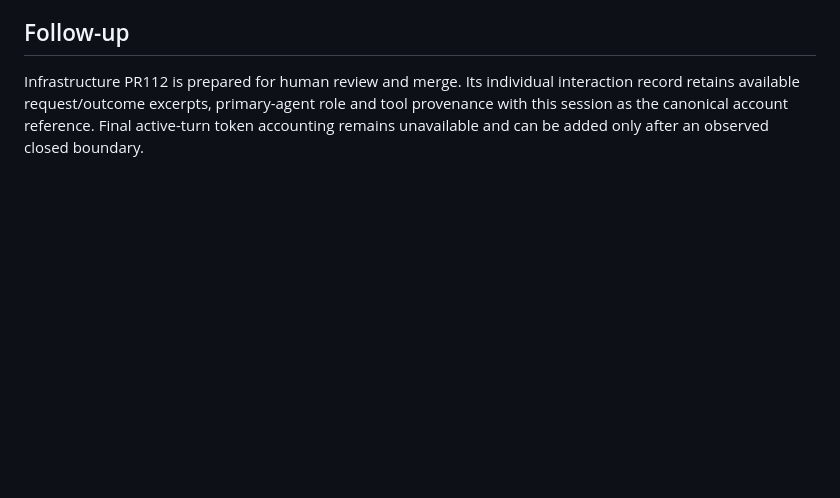
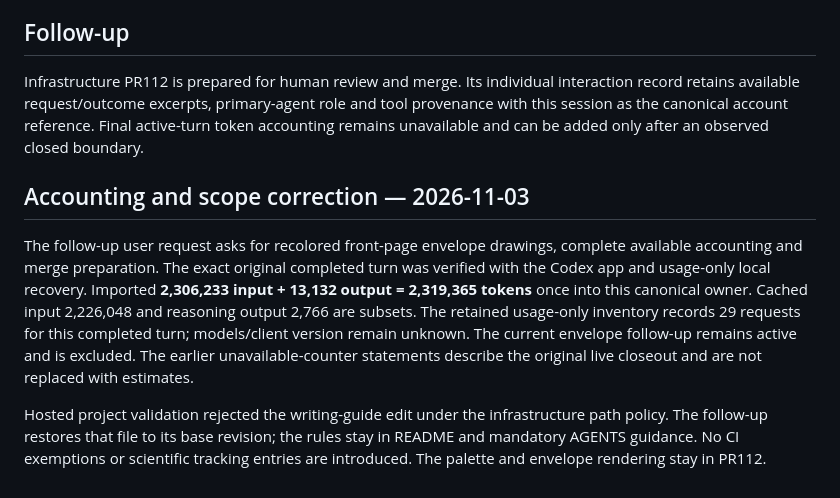
Before and after one commit to asalzburger/nodd, a Markdown page: logs/codex/SESSION-2026-11-03-component-colors.md, the part around the change. Rendered like a GitHub page; blank space fills up the shorter version.

Commit message:
Infrastructure: recolor envelope drawings and account for PR112

```diff
--- a/logs/codex/SESSION-2026-11-03-component-colors.md
+++ b/logs/codex/SESSION-2026-11-03-component-colors.md
@@ -73,3 +73,20 @@ interaction record retains available request/outcome excerpts, primary-agent
 role and tool provenance with this session as the canonical account reference.
 Final active-turn token accounting remains unavailable and can be added only
 after an observed closed boundary.
+
+## Accounting and scope correction — 2026-11-03
+
+The follow-up user request asks for recolored front-page envelope drawings,
+complete available accounting and merge preparation. The exact original completed
+turn was verified with the Codex app and usage-only local recovery. Imported
+**2,306,233 input + 13,132 output = 2,319,365 tokens** once into this canonical
+owner. Cached input 2,226,048 and reasoning output 2,766 are subsets. The retained
+usage-only inventory records 29 requests for this completed turn; models/client
+version remain unknown. The current envelope follow-up remains active and is
+excluded. The earlier unavailable-counter statements describe the original live
+closeout and are not replaced with estimates.
+
+Hosted project validation rejected the writing-guide edit under the infrastructure
+path policy. The follow-up restores that file to its base revision; the rules stay
+in README and mandatory AGENTS guidance. No CI exemptions or scientific tracking
+entries are introduced. The palette and envelope rendering stay in PR112.
```
Also changed, not shown: docs/layouts/README.md (+4 -0 lines), docs/publication/TDR-writing-guide.md (+2 -6 lines), logs/codex/SESSION-2026-11-03-envelope-colors.md (added, +82 -0 lines), docs/layouts/figures/LAYOUT-001-DES043-rz.png, docs/layouts/figures/LAYOUT-002-DES043-rz.png, 10 other files.
